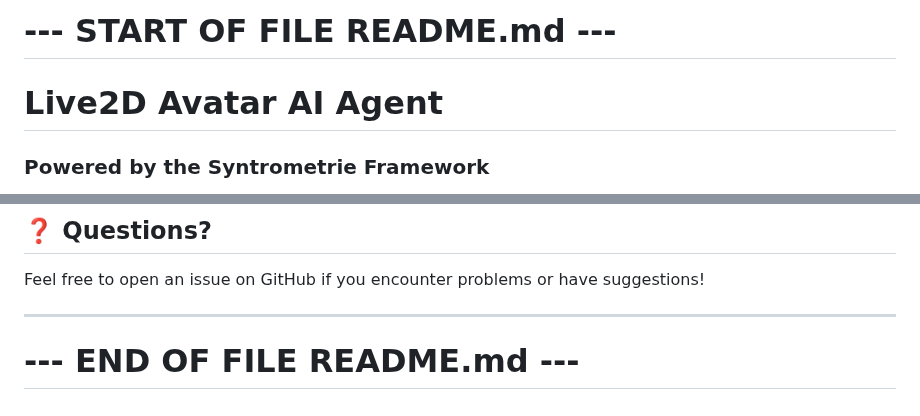
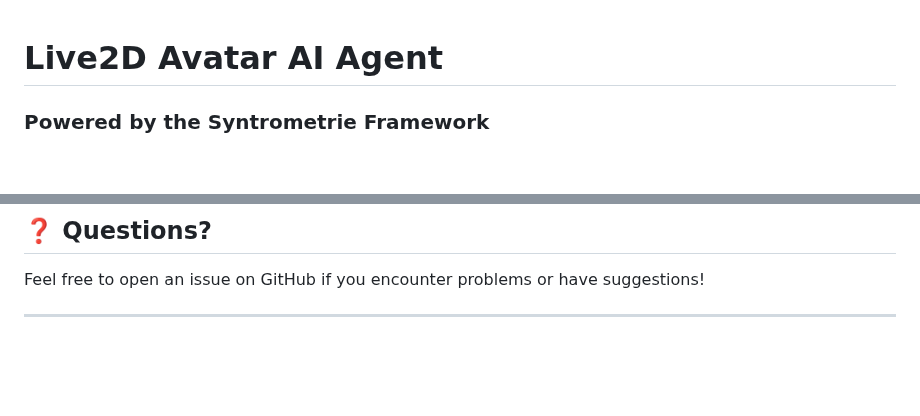
Before and after one commit to Marko0Marky/Live2d-Avatar-Ai, a Markdown page: README.md, 2 parts joined by grey strips. Rendered like a GitHub page; blank space fills up the shorter version.

```diff
--- a/README.md
+++ b/README.md
@@ -1,5 +1,3 @@
-# --- START OF FILE README.md ---
-
 # Live2D Avatar AI Agent
 ### Powered by the Syntrometrie Framework
 
@@ -317,5 +315,3 @@ Feel free to open an issue on GitHub if you encounter problems or have suggestio
 <!-- Optional: Add License -->
 <!-- ## License -->
 <!-- This project is licensed under the MIT License - see the LICENSE file for details. -->
-
-# --- END OF FILE README.md ---
```
